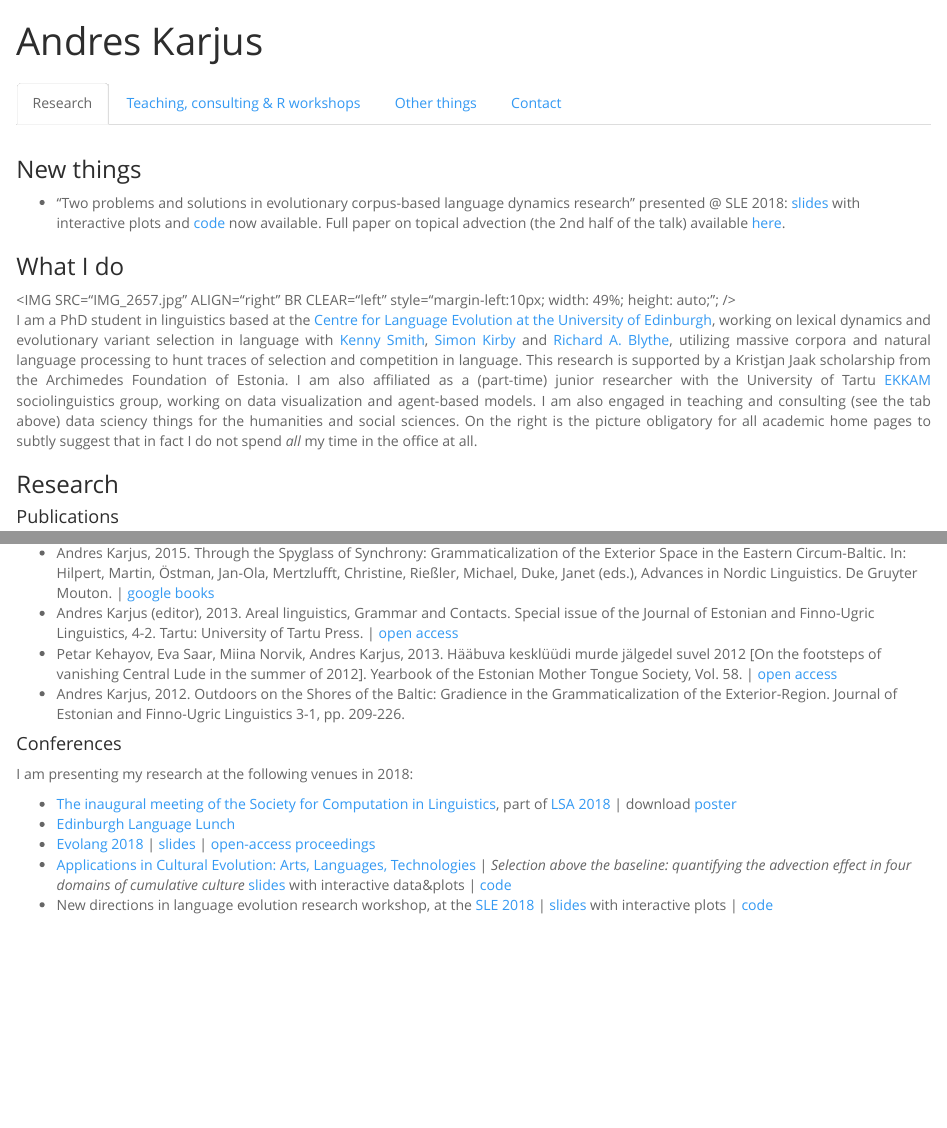
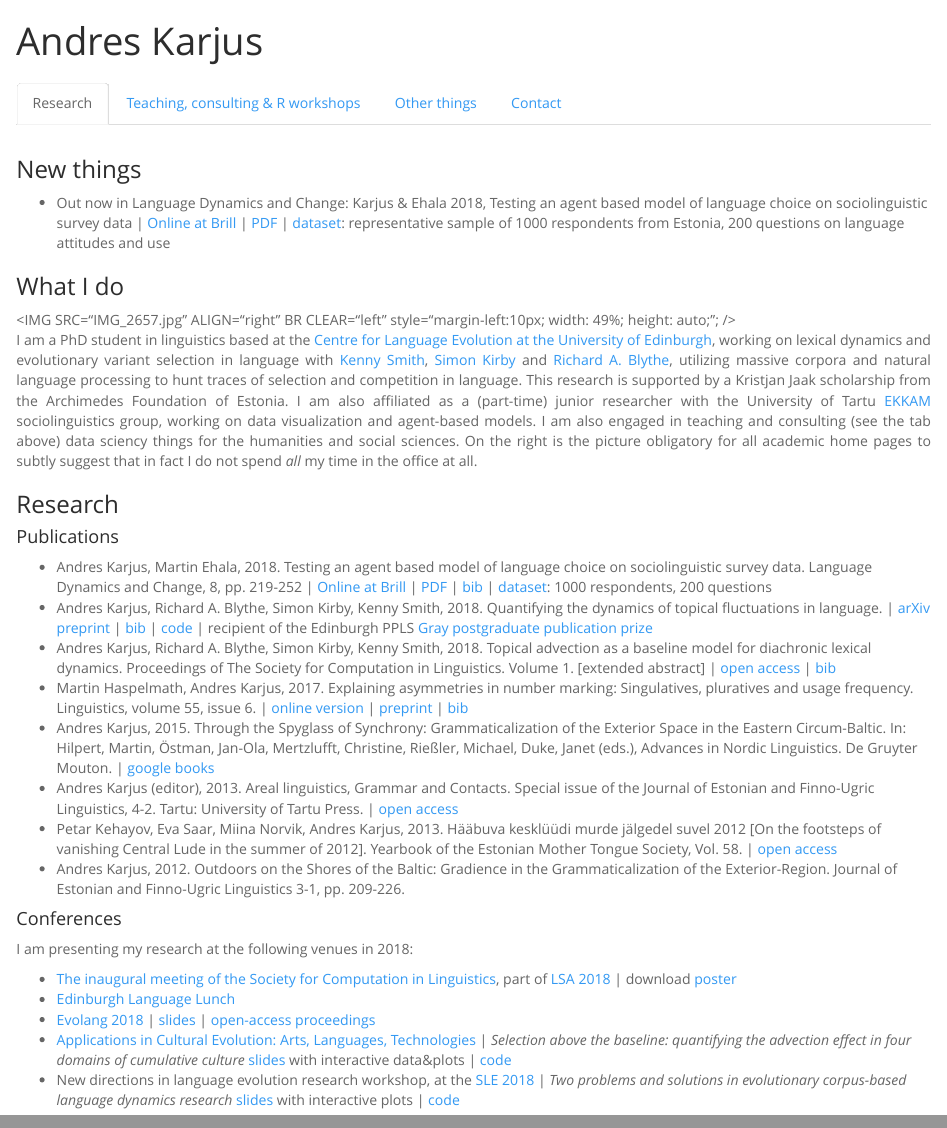
Before and after one commit to andreskarjus/andreskarjus.github.io, an R Markdown document (index.Rmd): the page in a window 1100 px wide, from its top, and a second part further down, joined at a grey line. Rendered offline with R 4.5, knitr and Pandoc, with nearby package versions.

Commit message:
LDC paper out now

```diff
--- a/index.Rmd
+++ b/index.Rmd
@@ -47,7 +47,7 @@ h2 { /* Header 2 */
 
 ### New things
 
-- "Two problems and solutions in evolutionary corpus-based language dynamics research" presented @ SLE 2018: [slides](https://andreskarjus.github.io/sle_tallinn_languagedynamics) with interactive plots and [code](https://github.com/andreskarjus/sle_tallinn_languagedynamics) now available. Full paper on topical advection (the 2nd half of the talk) available [here](https://arxiv.org/abs/1806.00699).
+- Out now in Language Dynamics and Change: Karjus & Ehala 2018, Testing an agent based model of language choice on sociolinguistic survey data | [Online at Brill](https://doi.org/10.1163/22105832-00802004) | [PDF](Karjus_Ehala_2018_Testing_an_agent-based model_of_language_choice_LDCpostprint.pdf) | [dataset](http://doi.org/10.15155/1-00-0000-0000-0000-00162L): representative sample of 1000 respondents from Estonia, 200 questions on language attitudes and use
 
 
 ### What I do
@@ -60,5 +60,6 @@ I am a PhD student in linguistics based at the [Centre for Language Evolution at
 
 #### Publications
 
+* Andres Karjus, Martin Ehala, 2018. Testing an agent based model of language choice on sociolinguistic survey data. Language Dynamics and Change, 8, pp. 219-252 | [Online at Brill](https://doi.org/10.1163/22105832-00802004) | [PDF](Karjus_Ehala_2018_Testing_an_agent-based model_of_language_choice_LDCpostprint.pdf) | <a href="karjus_testing_2018.bib" target="_blank">bib</a> | [dataset](http://doi.org/10.15155/1-00-0000-0000-0000-00162L): 1000 respondents, 200 questions
 * Andres Karjus, Richard A. Blythe, Simon Kirby, Kenny Smith, 2018. Quantifying the dynamics of topical fluctuations in language. | [arXiv preprint](https://arxiv.org/abs/1806.00699) | <a href="karjus_quantifying_2018.bib" target="_blank">bib</a> | [code](https://github.com/andreskarjus/topical_cultural_advection_model) | recipient of the Edinburgh PPLS [Gray postgraduate publication prize](https://www.ed.ac.uk/ppls/philosophy/current/postgraduate/fees-and-funding/ppls-gray-postgraduate-publication-prize)
 * Andres Karjus, Richard A. Blythe, Simon Kirby, Kenny Smith, 2018. Topical advection as a baseline model for diachronic lexical dynamics. Proceedings of The Society for Computation in Linguistics. Volume 1. [extended abstract] | [open access](http://scholarworks.umass.edu/scil/) | <a href="karjus_topical_2018.bib" target="_blank">bib</a>
@@ -79,7 +79,7 @@ I am presenting my research at the following venues in 2018:
 - [Edinburgh Language Lunch](http://groups.inf.ed.ac.uk/langlunch/)
 - [Evolang 2018](http://evolang.cles.umk.pl) | [slides](https://drive.google.com/open?id=10az7BOV_tT-mAwMZXDoguKmZeTErnfzB) | [open-access proceedings](http://evolang.org/torun/proceedings/papertemplate.html?p=117)
 - [Applications in Cultural Evolution: Arts, Languages, Technologies](https://cultevol.ut.ee/) | _Selection above the baseline: quantifying the advection effect in four domains of cumulative culture_ [slides](https://andreskarjus.github.io/cultevol_tartu_slides) with interactive data&plots | [code](https://github.com/andreskarjus/cultural_advection_Tartuce)
-- New directions in language evolution research workshop, at the [SLE 2018](http://sle2018.eu/) | [slides](https://andreskarjus.github.io/sle_tallinn_languagedynamics) with interactive plots | [code](https://github.com/andreskarjus/sle_tallinn_languagedynamics)
+- New directions in language evolution research workshop, at the [SLE 2018](http://sle2018.eu/) | _Two problems and solutions in evolutionary corpus-based language dynamics research_ [slides](https://andreskarjus.github.io/sle_tallinn_languagedynamics) with interactive plots | [code](https://github.com/andreskarjus/sle_tallinn_languagedynamics)
 
 <br>
 <br>
--- /dev/null
+++ b/karjus_testing_2018.bib
@@ -0,0 +1,7 @@
+@article{karjus_testing_2018,
+   author = "Karjus, Andres and Ehala, Martin",
+   title = "Testing an agent-based model of language choice on sociolinguistic survey data",
+   journal = "Language Dynamics and Change",
+   year = "2018",
+   volume = "8",
+   number = "2",
```
Also changed, not shown: Karjus_Ehala_2018_Testing_an_agent-based model_of_language_choice_LDCpostprint.pdf (added), round.png (added), index.Rmd (5 more changed lines), karjus_testing_2018.bib (4 more changed lines), 1 other file.
